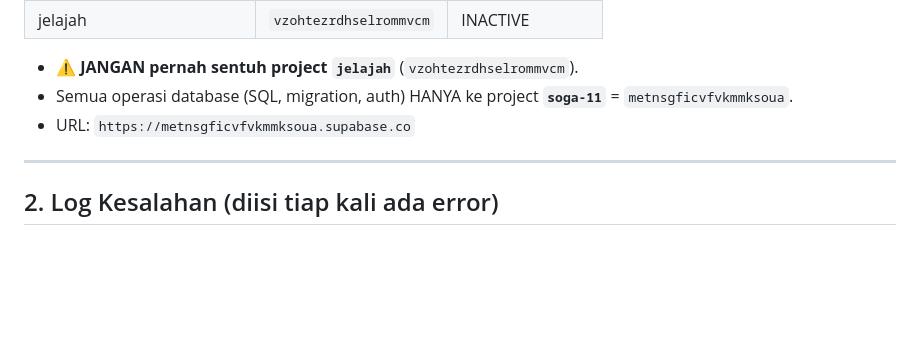
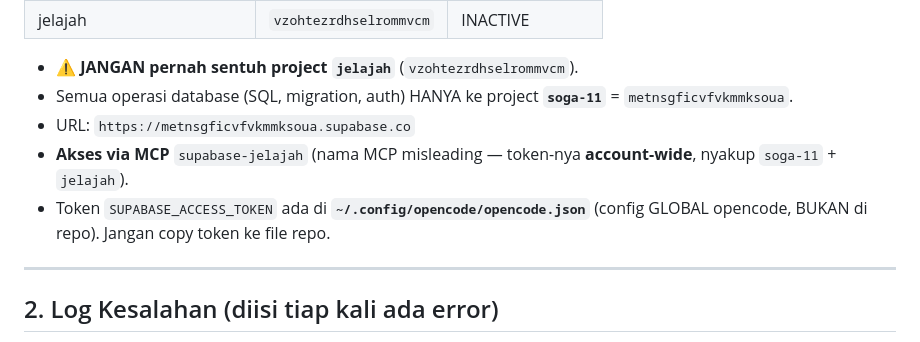
Before and after one commit to Web-Data-Sorcerers/soga11, a Markdown page: aturan.md, the part around the change. Rendered like a GitHub page; blank space fills up the shorter version.

Commit message:
docs: document Supabase MCP access token location

```diff
--- a/aturan.md
+++ b/aturan.md
@@ -15,6 +15,8 @@
 - ⚠️ **JANGAN pernah sentuh project `jelajah`** (`vzohtezrdhselrommvcm`).
 - Semua operasi database (SQL, migration, auth) HANYA ke project **`soga-11`** = `metnsgficvfvkmmksoua`.
 - URL: `https://metnsgficvfvkmmksoua.supabase.co`
+- **Akses via MCP** `supabase-jelajah` (nama MCP misleading — token-nya **account-wide**, nyakup `soga-11` + `jelajah`).
+- Token `SUPABASE_ACCESS_TOKEN` ada di **`~/.config/opencode/opencode.json`** (config GLOBAL opencode, BUKAN di repo). Jangan copy token ke file repo.
 
 ---
 
```
